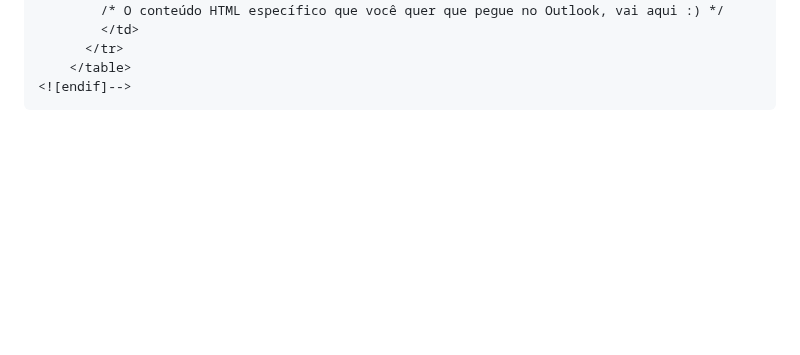
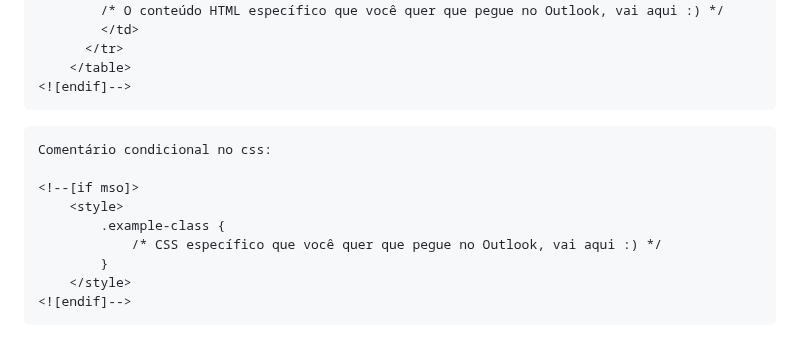
Before and after one commit to douglasrodrigwes/E-mail-Marketing, a Markdown page: README.md, the part around the change. Drawn GitHub-style; blank space fills up the shorter version.

Commit message:
Update README.md
README update 0.25

````diff
--- a/README.md
+++ b/README.md
@@ -44,3 +44,15 @@ Estrutura do comentário condicional:
     </table>
 <![endif]-->
 ```
+
+```
+Comentário condicional no css:
+
+<!--[if mso]>
+    <style>
+        .example-class {
+            /* CSS específico que você quer que pegue no Outlook, vai aqui :) */
+        }
+    </style>
+<![endif]-->
+```
````
